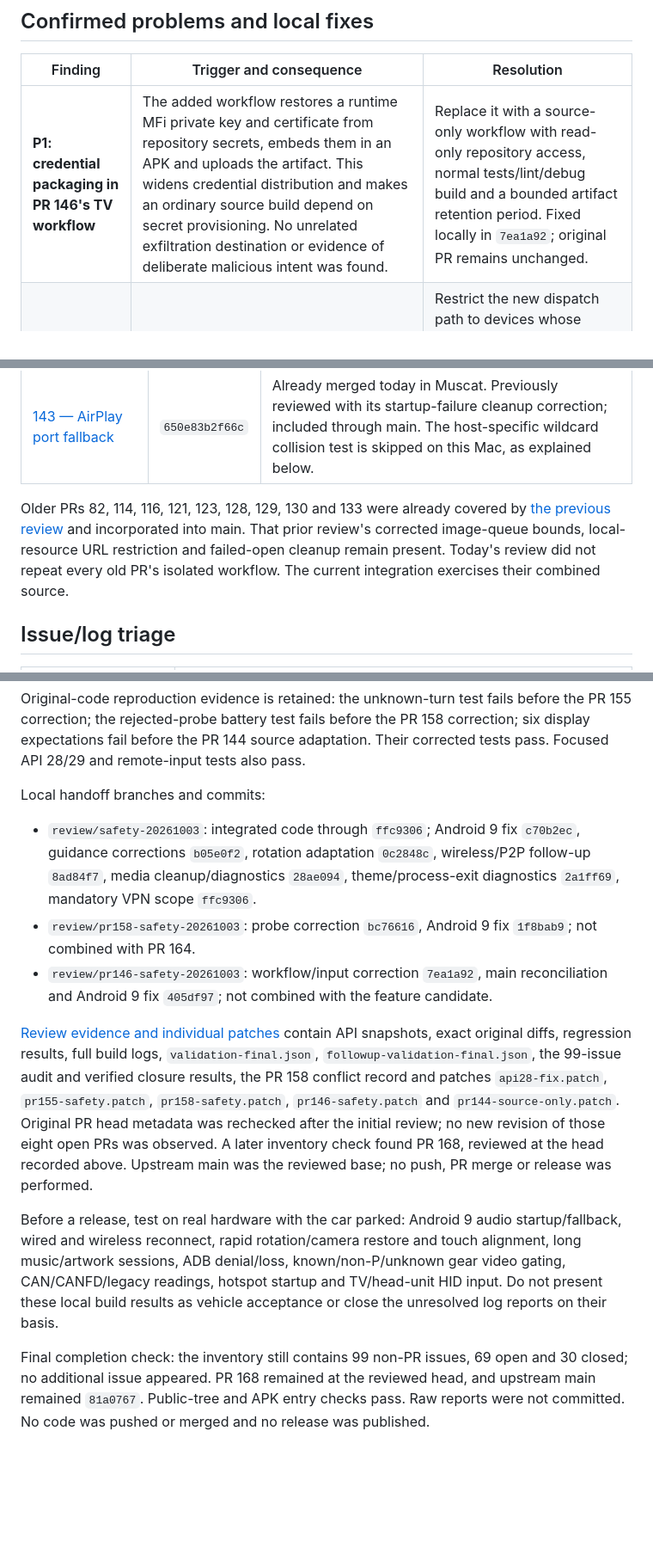
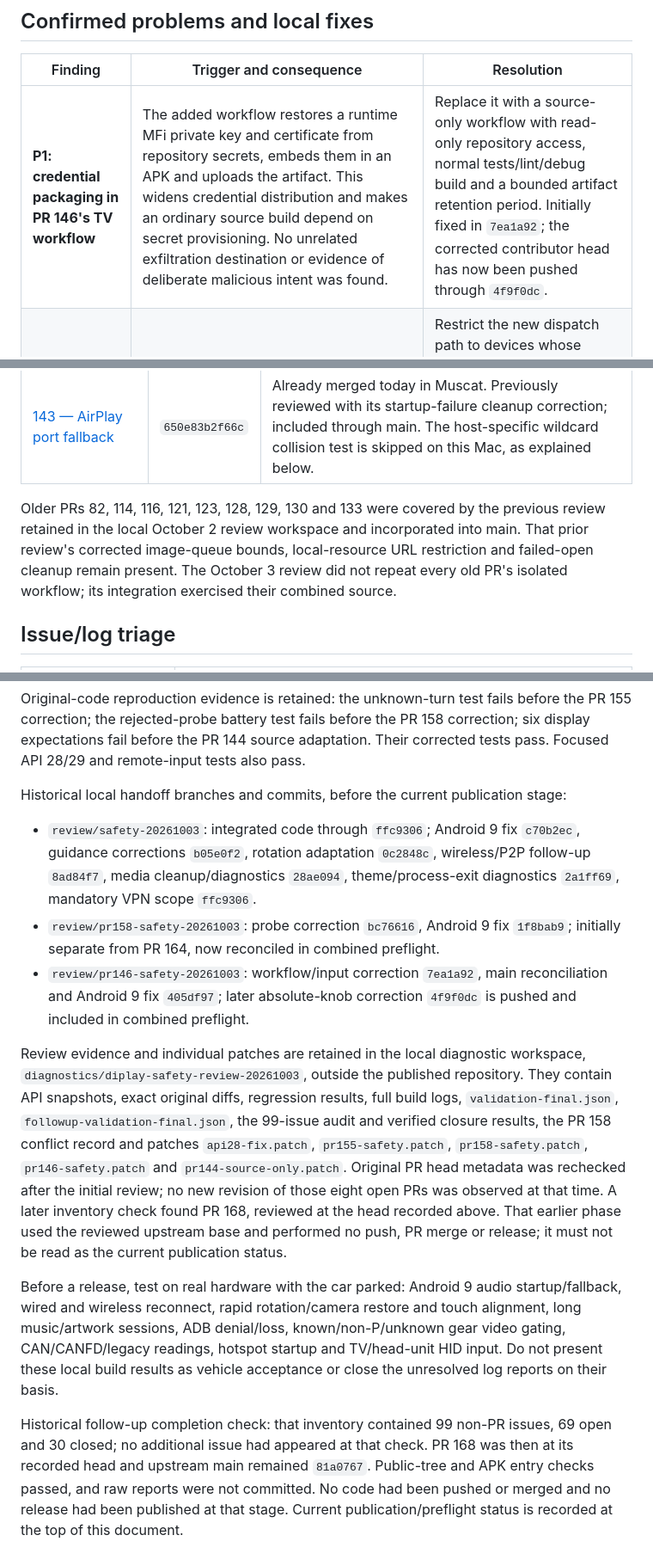
Before and after one commit to Huozzzy/DiPlay-Leapmotor-C10, a Markdown page: docs/SAFETY-REVIEW-2026-10-03.md, 3 parts joined by grey strips. Shown at 86% size. Rendered like a GitHub page; blank space fills up the shorter version.

```diff
--- a/docs/SAFETY-REVIEW-2026-10-03.md
+++ b/docs/SAFETY-REVIEW-2026-10-03.md
@@ -24,7 +34,7 @@ New diagnostics add no permissions, runtime dependencies, automatic uploads, pay
 
 | Finding | Trigger and consequence | Resolution |
 | --- | --- | --- |
-| **P1: credential packaging in PR 146's TV workflow** | The added workflow restores a runtime MFi private key and certificate from repository secrets, embeds them in an APK and uploads the artifact. This widens credential distribution and makes an ordinary source build depend on secret provisioning. No unrelated exfiltration destination or evidence of deliberate malicious intent was found. | Replace it with a source-only workflow with read-only repository access, normal tests/lint/debug build and a bounded artifact retention period. Fixed locally in `7ea1a92`; original PR remains unchanged. |
+| **P1: credential packaging in PR 146's TV workflow** | The added workflow restores a runtime MFi private key and certificate from repository secrets, embeds them in an APK and uploads the artifact. This widens credential distribution and makes an ordinary source build depend on secret provisioning. No unrelated exfiltration destination or evidence of deliberate malicious intent was found. | Replace it with a source-only workflow with read-only repository access, normal tests/lint/debug build and a bounded artifact retention period. Initially fixed in `7ea1a92`; the corrected contributor head has now been pushed through `4f9f0dc`. |
 | **P2: normal Android Back intercepted by PR 146** | The new remote-key path processes Back on touchscreen devices as well as TVs. This changes the ordinary head-unit behavior of returning to the DiPlay home screen. | Restrict the new dispatch path to devices whose primary input is a remote/knob: leanback or no touchscreen. Three capability tests cover touchscreen, TV with touchscreen and non-touch devices. Same local fix commit. |
 | **P2: PR 155 invents a straight arrow for unknown turns** | An unrecognized maneuver maps to icon 0, then the new card replaces it with straight-ahead icon 9. That displays an unsupported driving instruction. | Preserve icon 0 and omit the glyph while retaining any valid road/distance text. The expected-behavior test fails on the original PR and passes after `b05e0f2`. |
 | **P2: PR 155 leaves expired turn guidance visible** | If the phone stops sending updates, the overlay receives no new callback to sample the route's expiry. It can continue showing old guidance after the underlying route has expired. | Refresh the overlay on a lifecycle-managed one-second timer; publish only changes and clear expired guidance. Tests advance a fake clock through silent-route and empty-list expiry without another phone packet. Fixed in `b05e0f2`, included in the integration. |
@@ -54,7 +64,7 @@ PR 144 also adds an optional workflow that downloads the published 0.2.9 APK, ex
 | [144 — rotation during reconnect](https://github.com/shihabal3amri/DiPlay/pull/144) | `87a9425df846` | Closed without merge. Source/tests adapted locally after reproducing the bug on current main. Credential-extraction workflow excluded. Mockito 5.20.0 is a test-only dependency; no new application runtime dependency is introduced by this adaptation. Test quick rotations, 180-degree turns, touch alignment and camera shrink/restore on devices. |
 | [143 — AirPlay port fallback](https://github.com/shihabal3amri/DiPlay/pull/143) | `650e83b2f66c` | Already merged today in Muscat. Previously reviewed with its startup-failure cleanup correction; included through main. The host-specific wildcard collision test is skipped on this Mac, as explained below. |
 
-Older PRs 82, 114, 116, 121, 123, 128, 129, 130 and 133 were already covered by [the previous review](../../diplay-pr-review-20261002/docs/PR-REVIEW-2026-10-03.md) and incorporated into main. That prior review's corrected image-queue bounds, local-resource URL restriction and failed-open cleanup remain present. Today's review did not repeat every old PR's isolated workflow. The current integration exercises their combined source.
+Older PRs 82, 114, 116, 121, 123, 128, 129, 130 and 133 were covered by the previous review retained in the local October 2 review workspace and incorporated into main. That prior review's corrected image-queue bounds, local-resource URL restriction and failed-open cleanup remain present. The October 3 review did not repeat every old PR's isolated workflow; its integration exercised their combined source.
 
 ## Issue/log triage
 
@@ -105,14 +115,14 @@ Follow-up tests cover counter bounds/resets/unavailable sources, report redactio
 
 Original-code reproduction evidence is retained: the unknown-turn test fails before the PR 155 correction; the rejected-probe battery test fails before the PR 158 correction; six display expectations fail before the PR 144 source adaptation. Their corrected tests pass. Focused API 28/29 and remote-input tests also pass.
 
-Local handoff branches and commits:
+Historical local handoff branches and commits, before the current publication stage:
 
 - `review/safety-20261003`: integrated code through `ffc9306`; Android 9 fix `c70b2ec`, guidance corrections `b05e0f2`, rotation adaptation `0c2848c`, wireless/P2P follow-up `8ad84f7`, media cleanup/diagnostics `28ae094`, theme/process-exit diagnostics `2a1ff69`, mandatory VPN scope `ffc9306`.
-- `review/pr158-safety-20261003`: probe correction `bc76616`, Android 9 fix `1f8bab9`; not combined with PR 164.
-- `review/pr146-safety-20261003`: workflow/input correction `7ea1a92`, main reconciliation and Android 9 fix `405df97`; not combined with the feature candidate.
+- `review/pr158-safety-20261003`: probe correction `bc76616`, Android 9 fix `1f8bab9`; initially separate from PR 164, now reconciled in combined preflight.
+- `review/pr146-safety-20261003`: workflow/input correction `7ea1a92`, main reconciliation and Android 9 fix `405df97`; later absolute-knob correction `4f9f0dc` is pushed and included in combined preflight.
 
-[Review evidence and individual patches](../../diagnostics/diplay-safety-review-20261003/) contain API snapshots, exact original diffs, regression results, full build logs, `validation-final.json`, `followup-validation-final.json`, the 99-issue audit and verified closure results, the PR 158 conflict record and patches `api28-fix.patch`, `pr155-safety.patch`, `pr158-safety.patch`, `pr146-safety.patch` and `pr144-source-only.patch`. Original PR head metadata was rechecked after the initial review; no new revision of those eight open PRs was observed. A later inventory check found PR 168, reviewed at the head recorded above. Upstream main was the reviewed base; no push, PR merge or release was performed.
+Review evidence and individual patches are retained in the local diagnostic workspace, `diagnostics/diplay-safety-review-20261003`, outside the published repository. They contain API snapshots, exact original diffs, regression results, full build logs, `validation-final.json`, `followup-validation-final.json`, the 99-issue audit and verified closure results, the PR 158 conflict record and patches `api28-fix.patch`, `pr155-safety.patch`, `pr158-safety.patch`, `pr146-safety.patch` and `pr144-source-only.patch`. Original PR head metadata was rechecked after the initial review; no new revision of those eight open PRs was observed at that time. A later inventory check found PR 168, reviewed at the head recorded above. That earlier phase used the reviewed upstream base and performed no push, PR merge or release; it must not be read as the current publication status.
 
 Before a release, test on real hardware with the car parked: Android 9 audio startup/fallback, wired and wireless reconnect, rapid rotation/camera restore and touch alignment, long music/artwork sessions, ADB denial/loss, known/non-P/unknown gear video gating, CAN/CANFD/legacy readings, hotspot startup and TV/head-unit HID input. Do not present these local build results as vehicle acceptance or close the unresolved log reports on their basis.
 
-Final completion check: the inventory still contains 99 non-PR issues, 69 open and 30 closed; no additional issue appeared. PR 168 remained at the reviewed head, and upstream main remained `81a0767`. Public-tree and APK entry checks pass. Raw reports were not committed. No code was pushed or merged and no release was published.
+Historical follow-up completion check: that inventory contained 99 non-PR issues, 69 open and 30 closed; no additional issue had appeared at that check. PR 168 was then at its recorded head and upstream main remained `81a0767`. Public-tree and APK entry checks passed, and raw reports were not committed. No code had been pushed or merged and no release had been published at that stage. Current publication/preflight status is recorded at the top of this document.
```
Also changed, not shown: other parts of docs/SAFETY-REVIEW-2026-10-03.md (+25 -15 lines), docs/PR158-INTEGRATION-2026-10-03.md (+9 -3 lines).
